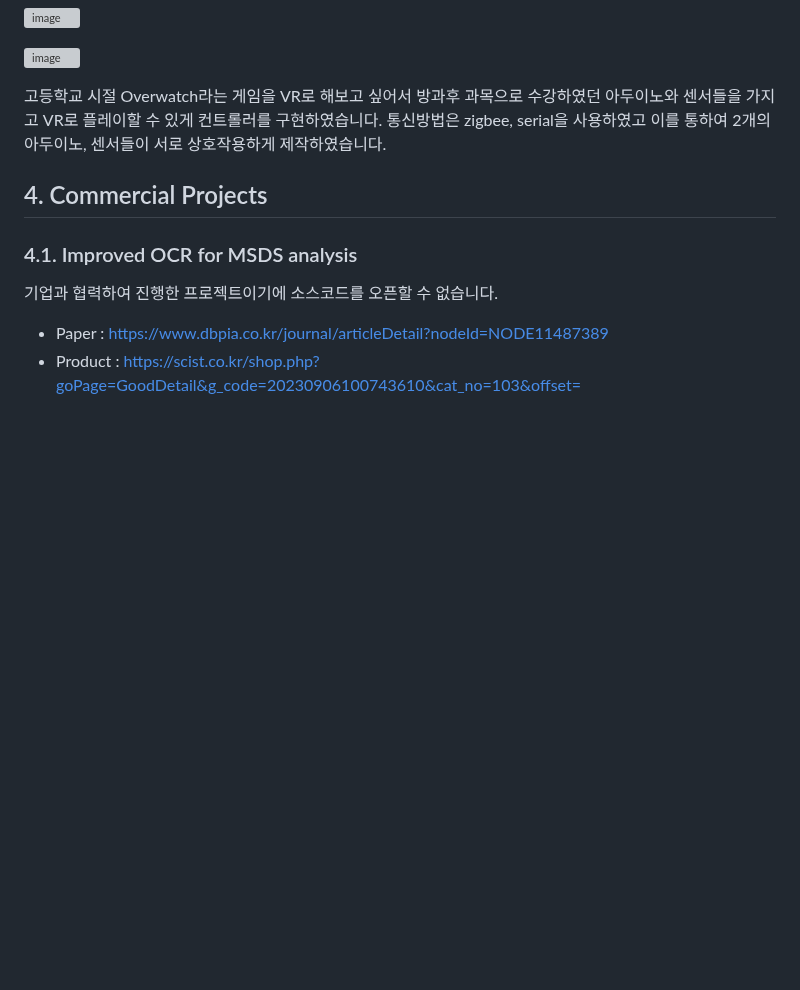
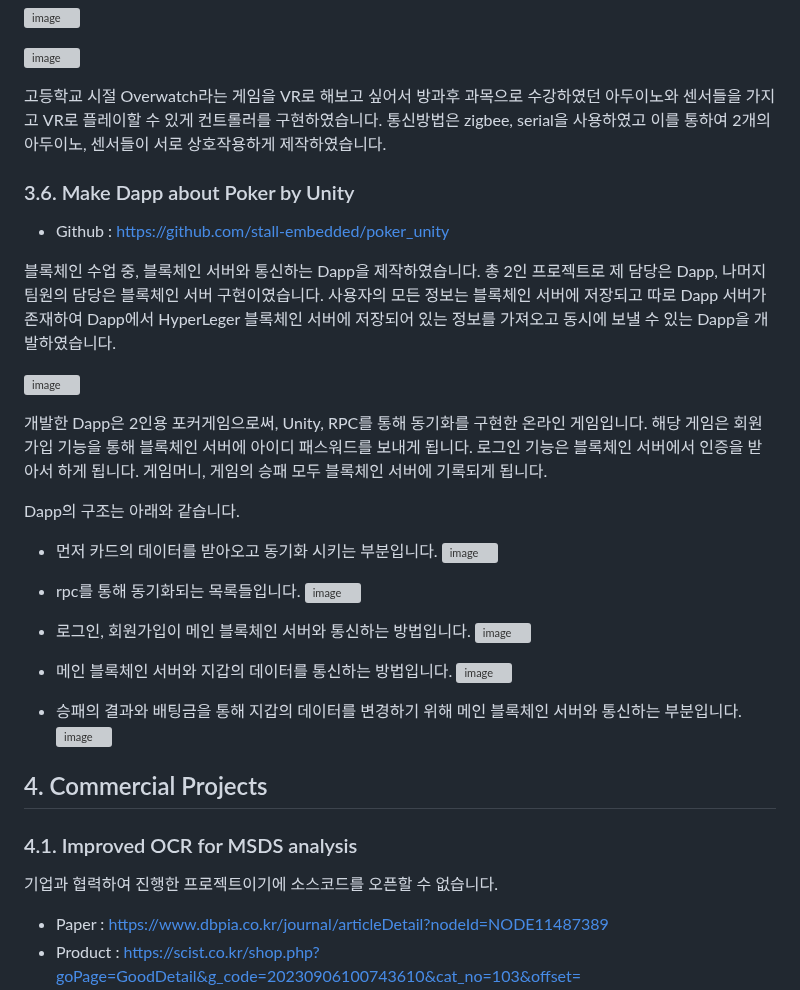
Before and after one commit to stall-embedded/resume, a Markdown page: PORTFOLIO.md, the part around the change. GitHub-like rendering; blank space fills up the shorter version; grey boxes are pictures that could not be loaded.

```diff
--- a/PORTFOLIO.md
+++ b/PORTFOLIO.md
@@ -246,6 +246,33 @@ Execution time이 4.339s으로 감소하였습니다.
 
 고등학교 시절 Overwatch라는 게임을 VR로 해보고 싶어서 방과후 과목으로 수강하였던 아두이노와 센서들을 가지고 VR로 플레이할 수 있게 컨트롤러를 구현하였습니다. 통신방법은 zigbee, serial을 사용하였고 이를 통하여 2개의 아두이노, 센서들이 서로 상호작용하게 제작하였습니다.
 
+### 3.6. Make Dapp about Poker by Unity
+- Github : https://github.com/stall-embedded/poker_unity
+
+블록체인 수업 중, 블록체인 서버와 통신하는 Dapp을 제작하였습니다. 총 2인 프로젝트로 제 담당은 Dapp, 나머지 팀원의 담당은 블록체인 서버 구현이였습니다. 사용자의 모든 정보는 블록체인 서버에 저장되고 따로 Dapp 서버가 존재하여 Dapp에서 HyperLeger 블록체인 서버에 저장되어 있는 정보를 가져오고 동시에 보낼 수 있는 Dapp을 개발하였습니다.
+
+![image](https://github.com/stall-embedded/stall-embedded.github.io/assets/78913541/aeff61b9-f0bb-4695-923d-cfecfe34691c)
+
+개발한 Dapp은 2인용 포커게임으로써, Unity, RPC를 통해 동기화를 구현한 온라인 게임입니다. 해당 게임은 회원가입 기능을 통해 블록체인 서버에 아이디 패스워드를 보내게 됩니다. 로그인 기능은 블록체인 서버에서 인증을 받아서 하게 됩니다. 게임머니, 게임의 승패 모두 블록체인 서버에 기록되게 됩니다.
+
+Dapp의 구조는 아래와 같습니다.
+
++ 먼저 카드의 데이터를 받아오고 동기화 시키는 부분입니다.
+![image](https://github.com/stall-embedded/stall-embedded.github.io/assets/78913541/1f5ae1d9-fd63-45ee-80fe-109782de3f8e)
+
++ rpc를 통해 동기화되는 목록들입니다.
+![image](https://github.com/stall-embedded/stall-embedded.github.io/assets/78913541/66a6051b-447f-48cf-857b-227148d5e810)
+
++ 로그인, 회원가입이 메인 블록체인 서버와 통신하는 방법입니다.
+![image](https://github.com/stall-embedded/stall-embedded.github.io/assets/78913541/1cd34171-392a-42ed-8e41-4acfb9e8cc31)
+
++ 메인 블록체인 서버와 지갑의 데이터를 통신하는 방법입니다.
+![image](https://github.com/stall-embedded/stall-embedded.github.io/assets/78913541/c8245ebc-33e2-4180-bd87-e3b26c04f922)
+
++ 승패의 결과와 배팅금을 통해 지갑의 데이터를 변경하기 위해 메인 블록체인 서버와 통신하는 부분입니다.
+![image](https://github.com/stall-embedded/stall-embedded.github.io/assets/78913541/3f8a90e3-eb37-481a-aca7-0de746ff0c52)
+
+
 ## 4. Commercial Projects
 ### 4.1. Improved OCR for MSDS analysis
 기업과 협력하여 진행한 프로젝트이기에 소스코드를 오픈할 수 없습니다.
```
